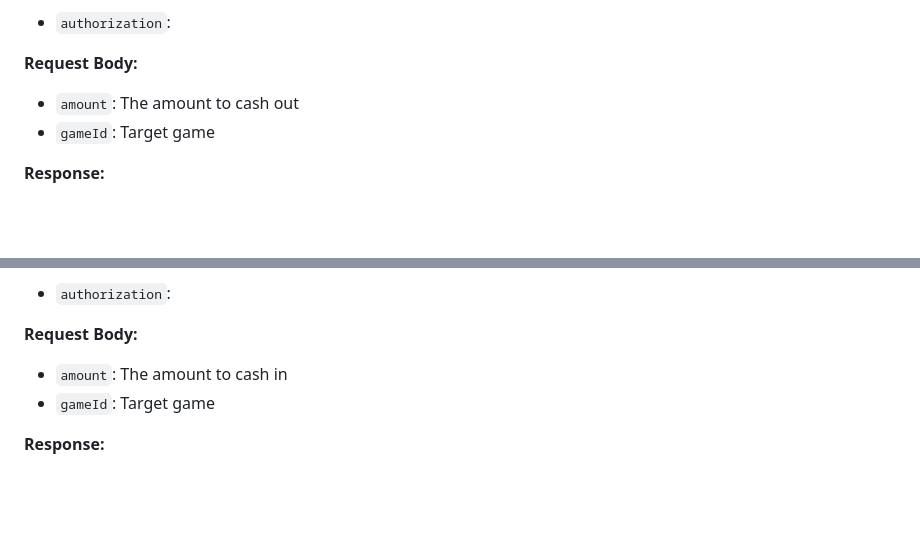
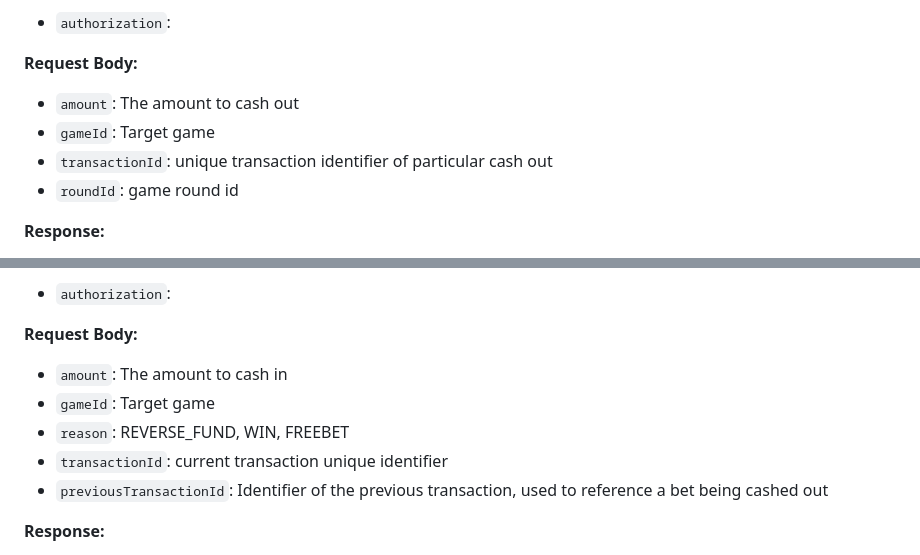
Before and after one commit to Mercury-Tech-Center/games-aviator-integration-sample, a Markdown page: integration.md, 2 parts joined by grey strips. GitHub-like rendering; blank space fills up the shorter version.

Commit message:
feat: updated integrattion

```diff
--- a/integration.md
+++ b/integration.md
@@ -153,6 +153,8 @@ This endpoint allows the user to cash out a specified amount from their balance.
 
 - `amount`: The amount to cash out
 - `gameId`: Target game
+- `transactionId`: unique transaction identifier of particular cash out
+- `roundId`: game round id
 
 **Response:**
 
@@ -179,6 +181,9 @@ This endpoint allows the user to cash in a specified amount to their balance.
 
 - `amount`: The amount to cash in
 - `gameId`: Target game
+- `reason`: REVERSE_FUND, WIN, FREEBET
+- `transactionId`: current transaction unique identifier
+- `previousTransactionId`: Identifier of the previous transaction, used to reference a bet being cashed out
 
 **Response:**
 
```
